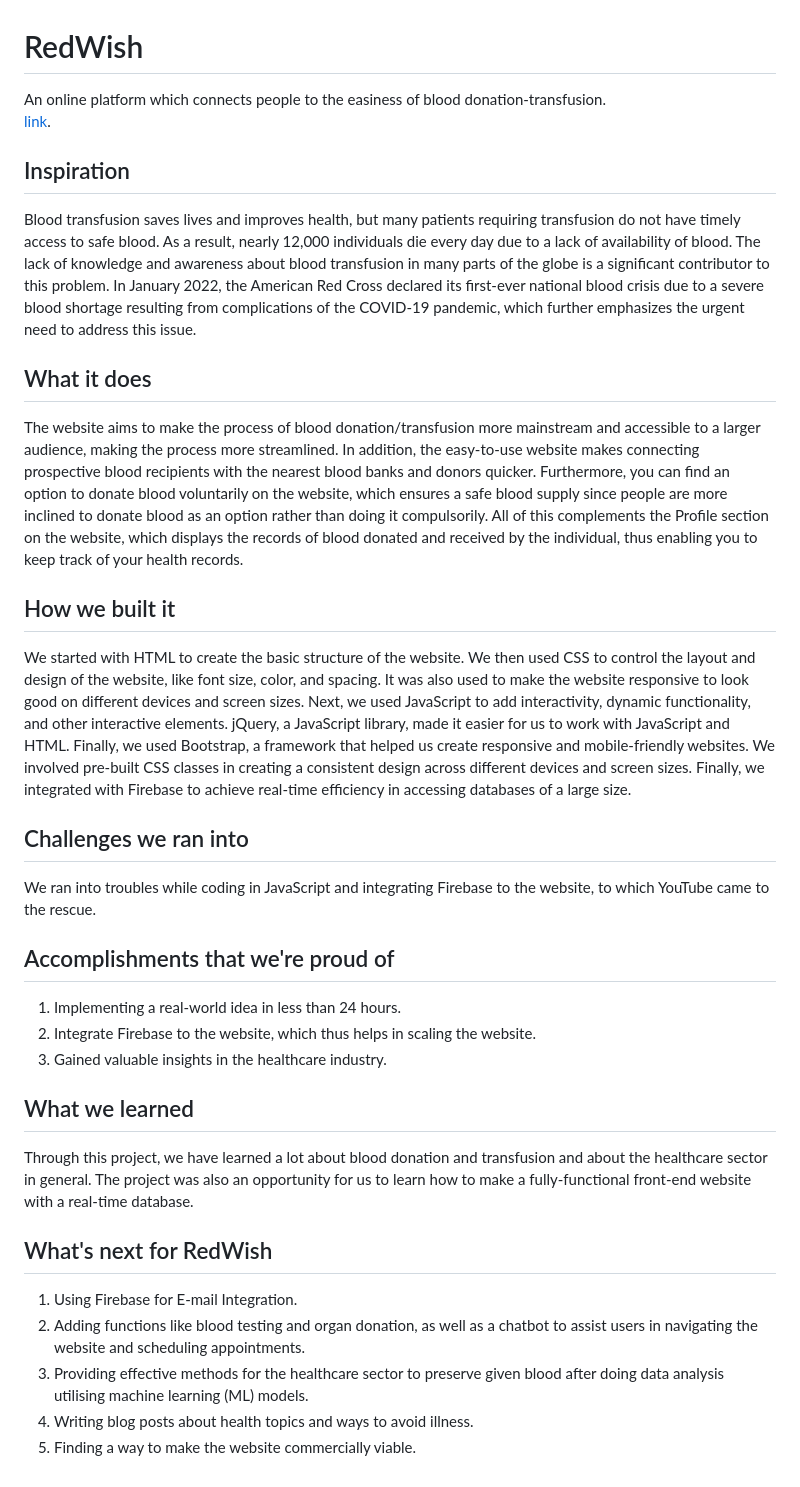
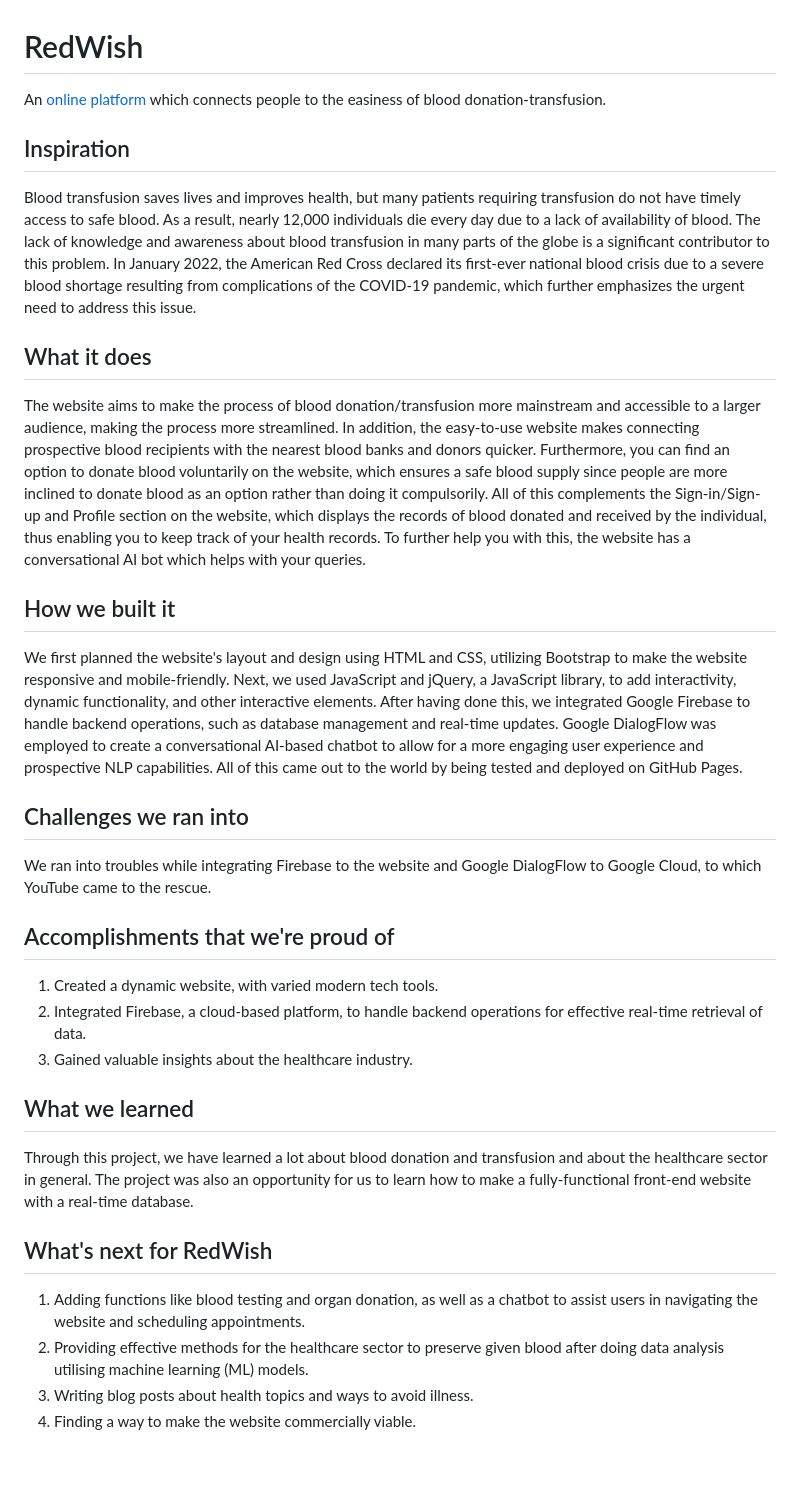
Before and after one commit to steadyfall/RedWish, a Markdown page: README.md, the part around the change. Rendered like a GitHub page.

```diff
--- a/README.md
+++ b/README.md
@@ -1,30 +1,29 @@
 # RedWish
-An online platform which connects people to the easiness of blood donation-transfusion. <br/>[link](https://steadyfall.github.io/RedWish/).
+An [online platform](https://steadyfall.github.io/RedWish/) which connects people to the easiness of blood donation-transfusion.
 
 
 ## Inspiration
 Blood transfusion saves lives and improves health, but many patients requiring transfusion do not have timely access to safe blood. As a result, nearly 12,000 individuals die every day due to a lack of availability of blood. The lack of knowledge and awareness about blood transfusion in many parts of the globe is a significant contributor to this problem. In January 2022, the American Red Cross declared its first-ever national blood crisis due to a severe blood shortage resulting from complications of the COVID-19 pandemic, which further emphasizes the urgent need to address this issue.
 
 ## What it does
-The website aims to make the process of blood donation/transfusion more mainstream and accessible to a larger audience, making the process more streamlined. In addition, the easy-to-use website makes connecting prospective blood recipients with the nearest blood banks and donors quicker. Furthermore, you can find an option to donate blood voluntarily on the website, which ensures a safe blood supply since people are more inclined to donate blood as an option rather than doing it compulsorily. All of this complements the Profile section on the website, which displays the records of blood donated and received by the individual, thus enabling you to keep track of your health records.
+The website aims to make the process of blood donation/transfusion more mainstream and accessible to a larger audience, making the process more streamlined. In addition, the easy-to-use website makes connecting prospective blood recipients with the nearest blood banks and donors quicker. Furthermore, you can find an option to donate blood voluntarily on the website, which ensures a safe blood supply since people are more inclined to donate blood as an option rather than doing it compulsorily. All of this complements the Sign-in/Sign-up and Profile section on the website, which displays the records of blood donated and received by the individual, thus enabling you to keep track of your health records. To further help you with this, the website has a conversational AI bot which helps with your queries.
 
 ## How we built it
-We started with HTML to create the basic structure of the website. We then used CSS to control the layout and design of the website, like font size, color, and spacing. It was also used to make the website responsive to look good on different devices and screen sizes. Next, we used JavaScript to add interactivity, dynamic functionality, and other interactive elements. jQuery, a JavaScript library, made it easier for us to work with JavaScript and HTML. Finally, we used Bootstrap, a framework that helped us create responsive and mobile-friendly websites. We involved pre-built CSS classes in creating a consistent design across different devices and screen sizes. Finally, we integrated with Firebase to achieve real-time efficiency in accessing databases of a large size.
+We first planned the website's layout and design using HTML and CSS, utilizing Bootstrap to make the website responsive and mobile-friendly. Next, we used JavaScript and jQuery, a JavaScript library, to add interactivity, dynamic functionality, and other interactive elements. After having done this, we integrated Google Firebase to handle backend operations, such as database management and real-time updates. Google DialogFlow was employed to create a conversational AI-based chatbot to allow for a more engaging user experience and prospective NLP capabilities. All of this came out to the world by being tested and deployed on GitHub Pages.
 
 ## Challenges we ran into
-We ran into troubles while coding in JavaScript and integrating Firebase to the website, to which YouTube came to the rescue.
+We ran into troubles while integrating Firebase to the website and Google DialogFlow to Google Cloud, to which YouTube came to the rescue.
 
 ## Accomplishments that we're proud of
-1. Implementing a real-world idea in less than 24 hours.
-2. Integrate Firebase to the website, which thus helps in scaling the website.
-3. Gained valuable insights in the healthcare industry.
+1. Created a dynamic website, with varied modern tech tools.
+2. Integrated Firebase, a cloud-based platform, to handle backend operations for effective real-time retrieval of data.
+3. Gained valuable insights about the healthcare industry.
 
 ## What we learned
 Through this project, we have learned a lot about blood donation and transfusion and about the healthcare sector in general. The project was also an opportunity for us to learn how to make a fully-functional front-end website with a real-time database.
 
 ## What's next for RedWish
-1. Using Firebase for E-mail Integration.
-2. Adding functions like blood testing and organ donation, as well as a chatbot to assist users in navigating the website and scheduling appointments.
-3. Providing effective methods for the healthcare sector to preserve given blood after doing data analysis utilising machine learning (ML) models.
-4. Writing blog posts about health topics and ways to avoid illness.
-5. Finding a way to make the website commercially viable.
+1. Adding functions like blood testing and organ donation, as well as a chatbot to assist users in navigating the website and scheduling appointments.
+2. Providing effective methods for the healthcare sector to preserve given blood after doing data analysis utilising machine learning (ML) models.
+3. Writing blog posts about health topics and ways to avoid illness.
+4. Finding a way to make the website commercially viable.
```
